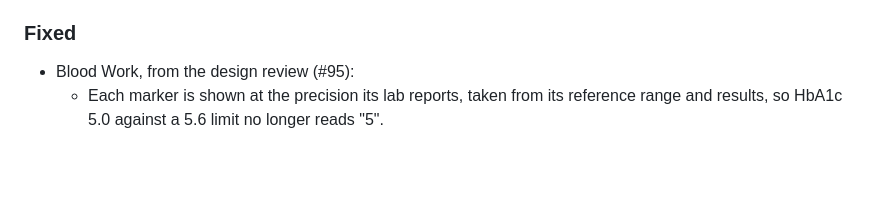
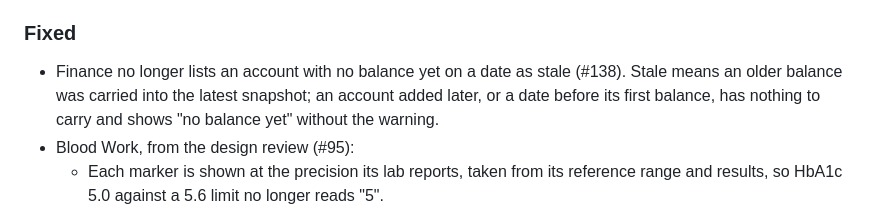
Before and after one commit to krzysztofbury/virgil, a Markdown page: CHANGELOG.md, the part around the change. Drawn GitHub-style; blank space fills up the shorter version.

Commit message:
Note the finance stale fix in the changelog

```diff
--- a/CHANGELOG.md
+++ b/CHANGELOG.md
@@ -310,6 +310,10 @@ and this project adheres to [Semantic Versioning](https://semver.org/spec/v2.0.0
   validate and write the same way.
 
 ### Fixed
+- Finance no longer lists an account with no balance yet on a date as stale
+  (#138). Stale means an older balance was carried into the latest snapshot;
+  an account added later, or a date before its first balance, has nothing to
+  carry and shows "no balance yet" without the warning.
 - Blood Work, from the design review (#95):
   - Each marker is shown at the precision its lab reports, taken from its
     reference range and results, so HbA1c 5.0 against a 5.6 limit no longer
```
